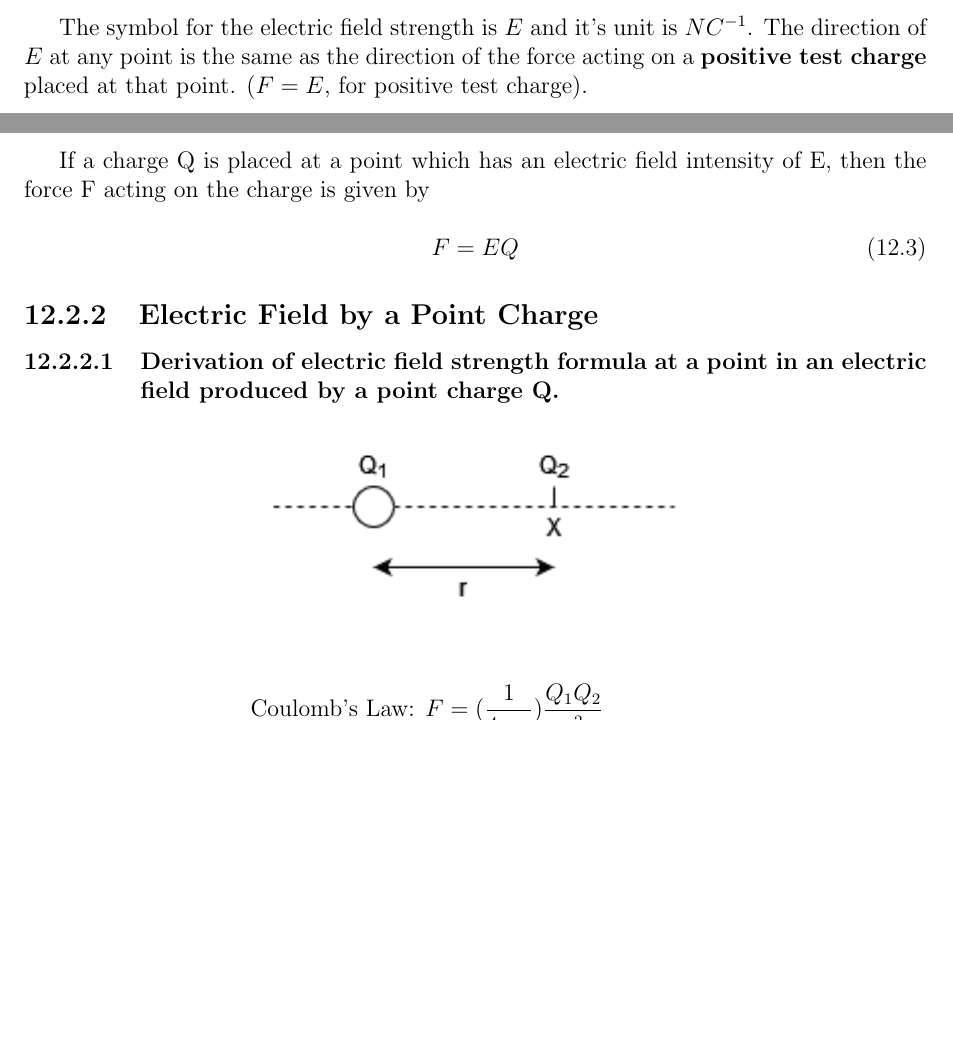
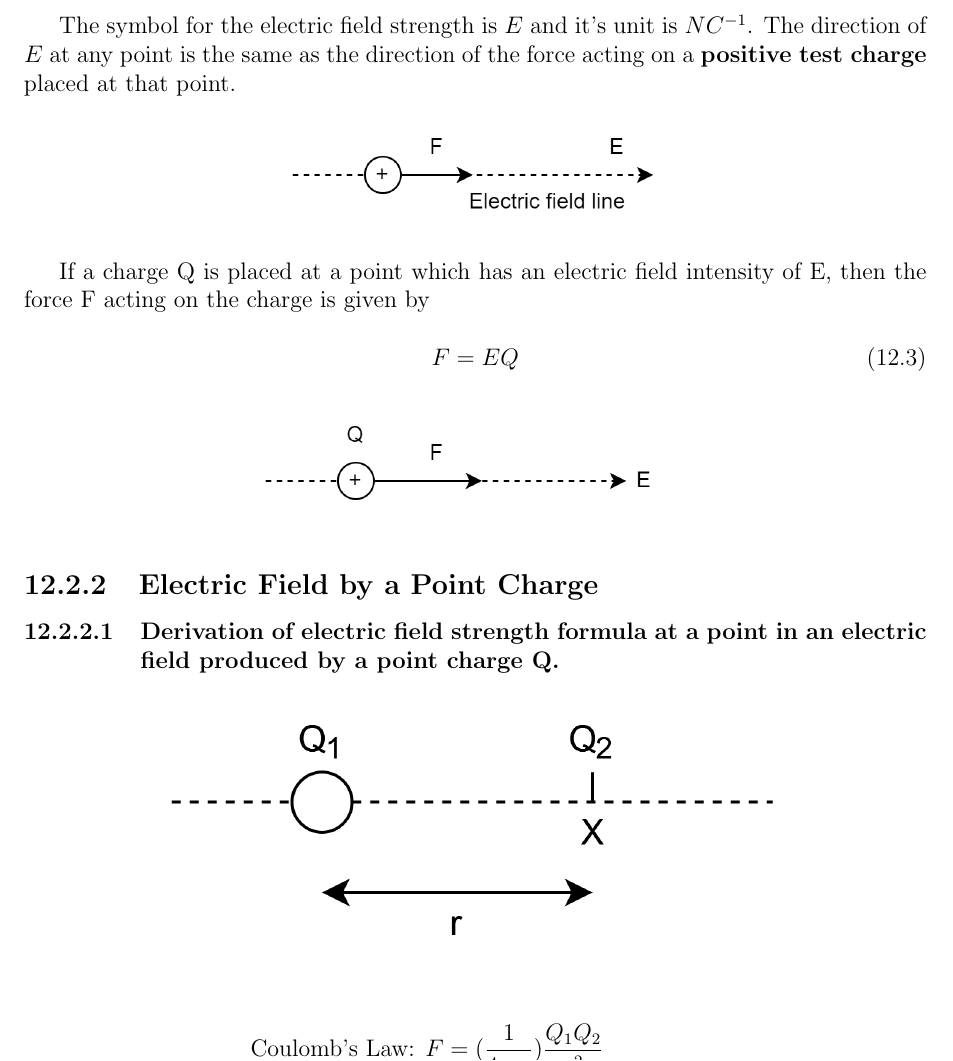
Before and after one commit to edmundlzen/Physics-Sem-2, a LaTeX book (main.tex, which reads chapters/chapter_12/chapter_12.tex): two parts of pages 5 and 6 of 11 before the commit and part of page 6 of 11 after it, the two joined at a grey line, cut so that both start at the same text, the shorter picture padded with empty space. Compiled offline with pdfLaTeX.

Commit message:
Update chapter 12 with Electric Field Strength and Field Patterns. Fix typo in Electric Field equation.

```diff
--- a/chapters/chapter_12/chapter_12.tex
+++ b/chapters/chapter_12/chapter_12.tex
@@ -36,9 +38,12 @@ thus,
 \end{mdframed}
 
 The symbol for the electric field strength is \(E\) and it's unit is \(NC^{-1}\).
-The direction of \(E\) at any point is the same as the direction of the force acting on a \textbf{positive test charge} placed at that point. (\(F=E\), for positive test charge).
+The direction of \(E\) at any point is the same as the direction of the force acting on a \textbf{positive test charge} placed at that point.
 
-\bigskip
+\begin{figure}[h]
+    \includegraphics[scale=0.3]{figures/7.png}
+    \centering
+\end{figure}
 
 If a charge Q is placed at a point which has an electric field intensity of E, then the force F acting on the charge is given by
 
@@ -46,12 +51,17 @@ If a charge Q is placed at a point which has an electric field intensity of E, t
     F=EQ
 \end{equation}
 
+\begin{figure}[h]
+    \includegraphics[scale=0.3]{figures/8.png}
+    \centering
+\end{figure}
+
 \subsection{Electric Field by a Point Charge}
 
 \subsubsection{Derivation of electric field strength formula at a point in an electric field produced by a point charge Q.}
 
 \begin{figure}[h]
-    \includegraphics[]{figures/1.png}
+    \includegraphics[scale=0.3]{figures/1.png}
     \centering
 \end{figure}
 
```
Also changed, not shown: chapters/chapter_12/figures/1.png, chapters/chapter_12/figures/7.png (added), chapters/chapter_12/figures/8.png (added), chapters/chapter_12/chapter_12.tex (6 more changed lines).
